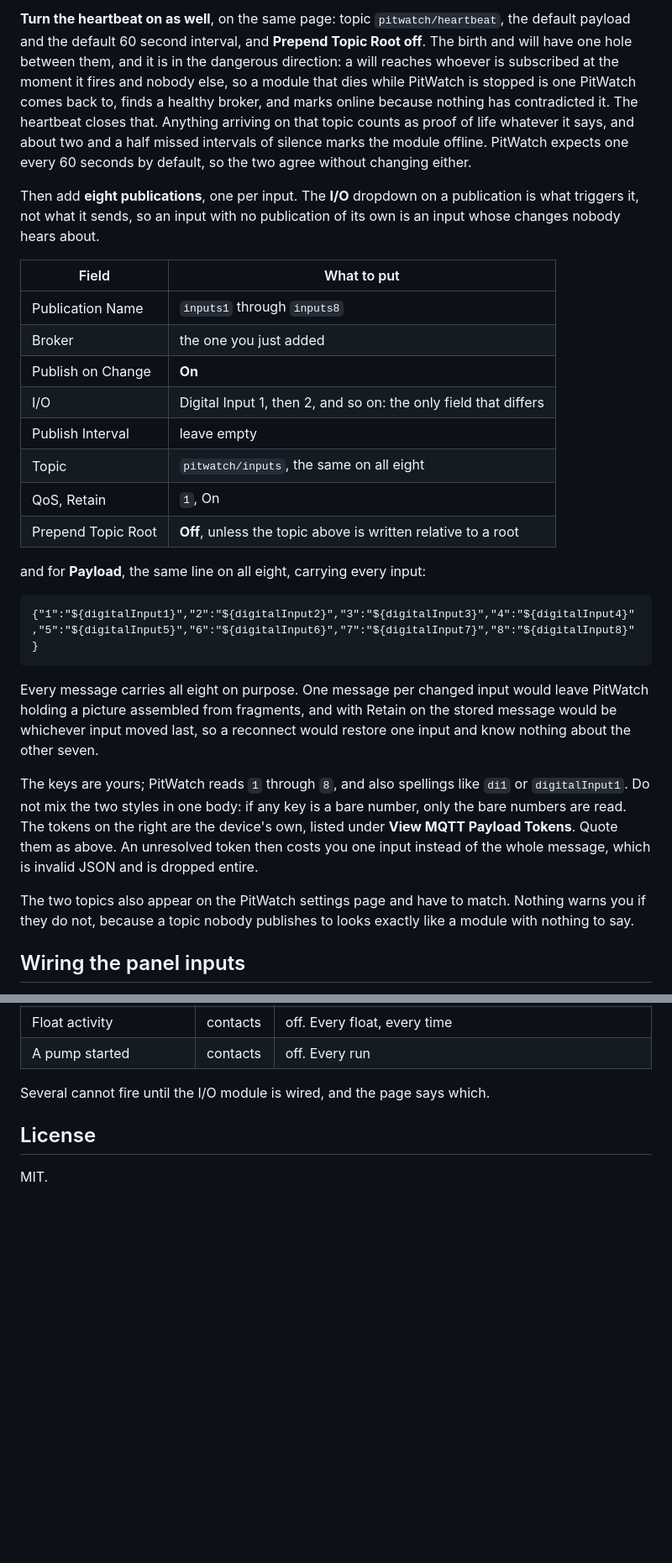
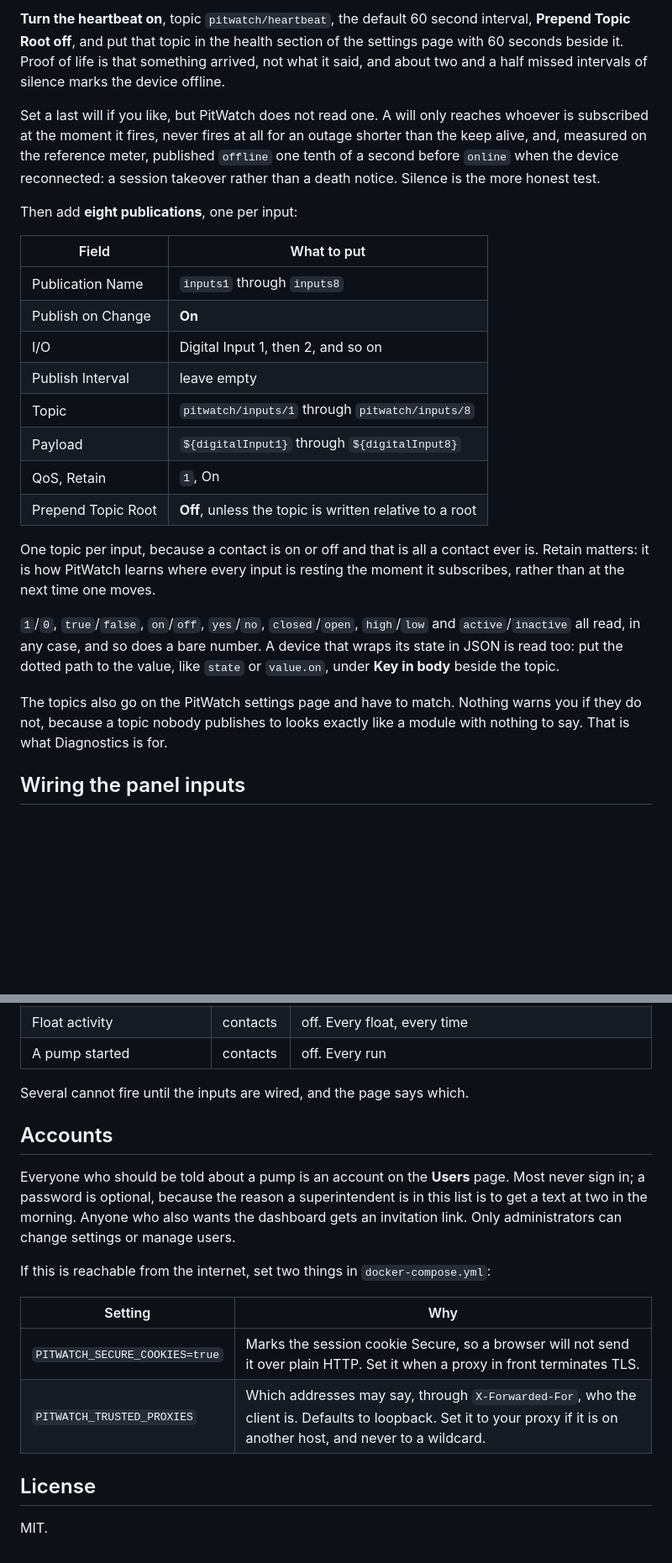
Before and after one commit to dkmcgowan/pitwatch, a Markdown page: README.md, 2 parts joined by grey strips. Shown: that part at 84% size. Drawn GitHub-style; blank space fills up the shorter version.

````diff
--- a/README.md
+++ b/README.md
@@ -124,51 +136,41 @@ the `offline` message on the module's behalf when the connection drops.
 
-**Turn the heartbeat on as well**, on the same page: topic `pitwatch/heartbeat`,
-the default payload and the default 60 second interval, and **Prepend Topic
-Root off**. The birth and will have one hole between them, and it is in the
-dangerous direction: a will reaches whoever is subscribed at the moment it
-fires and nobody else, so a module that dies while PitWatch is stopped is one
-PitWatch comes back to, finds a healthy broker, and marks online because
-nothing has contradicted it. The heartbeat closes that. Anything arriving on
-that topic counts as proof of life whatever it says, and about two and a half
-missed intervals of silence marks the module offline. PitWatch expects one
-every 60 seconds by default, so the two agree without changing either.
+**Turn the heartbeat on**, topic `pitwatch/heartbeat`, the default 60 second
+interval, **Prepend Topic Root off**, and put that topic in the health section of
+the settings page with 60 seconds beside it. Proof of life is that something
+arrived, not what it said, and about two and a half missed intervals of silence
+marks the device offline.
 
-Then add **eight publications**, one per input. The **I/O** dropdown on a
-publication is what triggers it, not what it sends, so an input with no
-publication of its own is an input whose changes nobody hears about.
+Set a last will if you like, but PitWatch does not read one. A will only reaches
+whoever is subscribed at the moment it fires, never fires at all for an outage
+shorter than the keep alive, and, measured on the reference meter, published
+`offline` one tenth of a second before `online` when the device reconnected: a
+session takeover rather than a death notice. Silence is the more honest test.
+
+Then add **eight publications**, one per input:
 
 | Field | What to put |
 | --- | --- |
 | Publication Name | `inputs1` through `inputs8` |
-| Broker | the one you just added |
 | Publish on Change | **On** |
-| I/O | Digital Input 1, then 2, and so on: the only field that differs |
+| I/O | Digital Input 1, then 2, and so on |
 | Publish Interval | leave empty |
-| Topic | `pitwatch/inputs`, the same on all eight |
+| Topic | `pitwatch/inputs/1` through `pitwatch/inputs/8` |
+| Payload | `${digitalInput1}` through `${digitalInput8}` |
 | QoS, Retain | `1`, On |
-| Prepend Topic Root | **Off**, unless the topic above is written relative to a root |
+| Prepend Topic Root | **Off**, unless the topic is written relative to a root |
 
-and for **Payload**, the same line on all eight, carrying every input:
+One topic per input, because a contact is on or off and that is all a contact
+ever is. Retain matters: it is how PitWatch learns where every input is resting
+the moment it subscribes, rather than at the next time one moves.
 
-```
-{"1":"${digitalInput1}","2":"${digitalInput2}","3":"${digitalInput3}","4":"${digitalInput4}","5":"${digitalInput5}","6":"${digitalInput6}","7":"${digitalInput7}","8":"${digitalInput8}"}
-```
+`1`/`0`, `true`/`false`, `on`/`off`, `yes`/`no`, `closed`/`open`, `high`/`low`
+and `active`/`inactive` all read, in any case, and so does a bare number. A
+device that wraps its state in JSON is read too: put the dotted path to the
+value, like `state` or `value.on`, under **Key in body** beside the topic.
 
-Every message carries all eight on purpose. One message per changed input would
-leave PitWatch holding a picture assembled from fragments, and with Retain on
-the stored message would be whichever input moved last, so a reconnect would
-restore one input and know nothing about the other seven.
-
-The keys are yours; PitWatch reads `1` through `8`, and also spellings like
-`di1` or `digitalInput1`. Do not mix the two styles in one body: if any key is
-a bare number, only the bare numbers are read. The tokens on the right are the
-device's own, listed under **View MQTT Payload Tokens**. Quote them as above.
-An unresolved token then costs you one input instead of the whole message,
-which is invalid JSON and is dropped entire.
-
-The two topics also appear on the PitWatch settings page and have to match.
-Nothing warns you if they do not, because a topic nobody publishes to looks
-exactly like a module with nothing to say.
+The topics also go on the PitWatch settings page and have to match. Nothing warns
+you if they do not, because a topic nobody publishes to looks exactly like a
+module with nothing to say. That is what Diagnostics is for.
 
 ## Wiring the panel inputs
 
@@ -226,7 +229,22 @@ that chatters twenty times sends one message and one all clear.
 | Float activity | contacts | off. Every float, every time |
 | A pump started | contacts | off. Every run |
 
-Several cannot fire until the I/O module is wired, and the page says which.
+Several cannot fire until the inputs are wired, and the page says which.
+
+## Accounts
+
+Everyone who should be told about a pump is an account on the **Users** page.
+Most never sign in; a password is optional, because the reason a superintendent
+is in this list is to get a text at two in the morning. Anyone who also wants the
+dashboard gets an invitation link. Only administrators can change settings or
+manage users.
+
+If this is reachable from the internet, set two things in `docker-compose.yml`:
+
+| Setting | Why |
+| --- | --- |
+| `PITWATCH_SECURE_COOKIES=true` | Marks the session cookie Secure, so a browser will not send it over plain HTTP. Set it when a proxy in front terminates TLS. |
+| `PITWATCH_TRUSTED_PROXIES` | Which addresses may say, through `X-Forwarded-For`, who the client is. Defaults to loopback. Set it to your proxy if it is on another host, and never to a wildcard. |
 
 ## License
 
````
Also changed, not shown: other parts of README.md (+106 -93 lines), docs/screenshots/alerts.png (added), docs/screenshots/dashboard.png (added), docs/screenshots/history.png (added), 6 other files.
